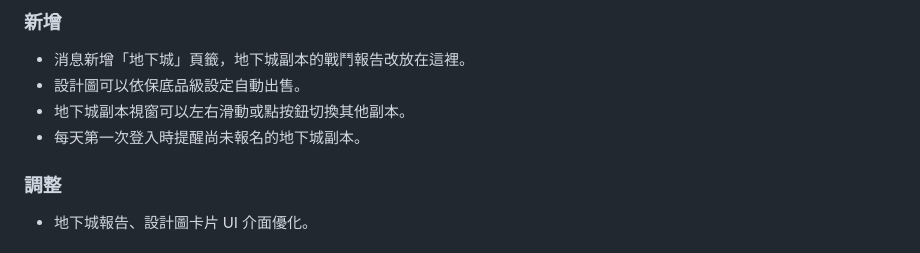
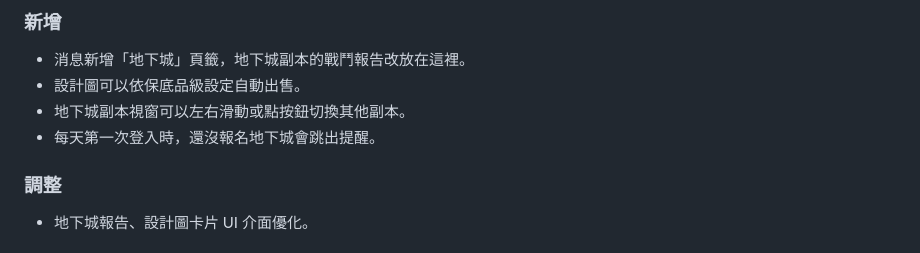
Before and after one commit to leowei813/Battlegrounds, a Markdown page: CHANGELOG.md, the part around the change. GitHub-like rendering.

Commit message:
v15.15.0：發版說明
Co-Authored-By: Claude Opus 5.5 <noreply@anthropic.com>
Claude-Session: https://claude.ai/code/session_01E6imdq7fNW254hunXojK3Q

```diff
--- a/CHANGELOG.md
+++ b/CHANGELOG.md
@@ -8,7 +8,7 @@
 - 消息新增「地下城」頁籤，地下城副本的戰鬥報告改放在這裡。
 - 設計圖可以依保底品級設定自動出售。
 - 地下城副本視窗可以左右滑動或點按鈕切換其他副本。
-- 每天第一次登入時提醒尚未報名的地下城副本。
+- 每天第一次登入時，還沒報名地下城會跳出提醒。
 
 ### 調整
 - 地下城報告、設計圖卡片 UI 介面優化。
```
